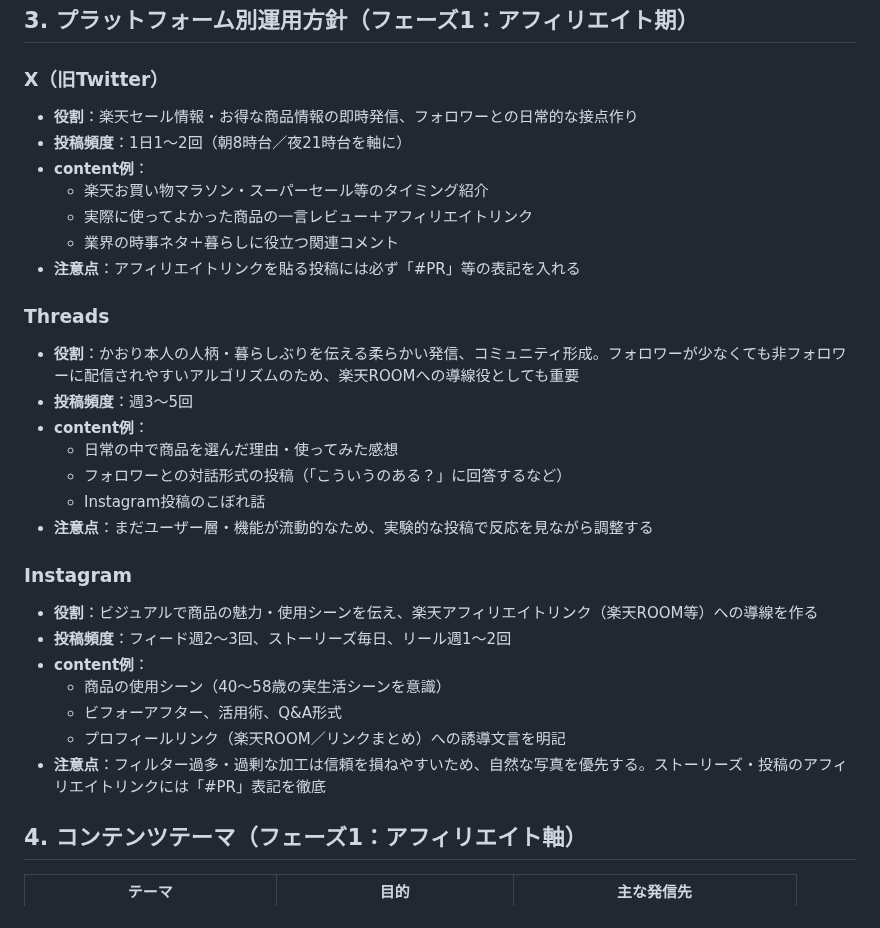
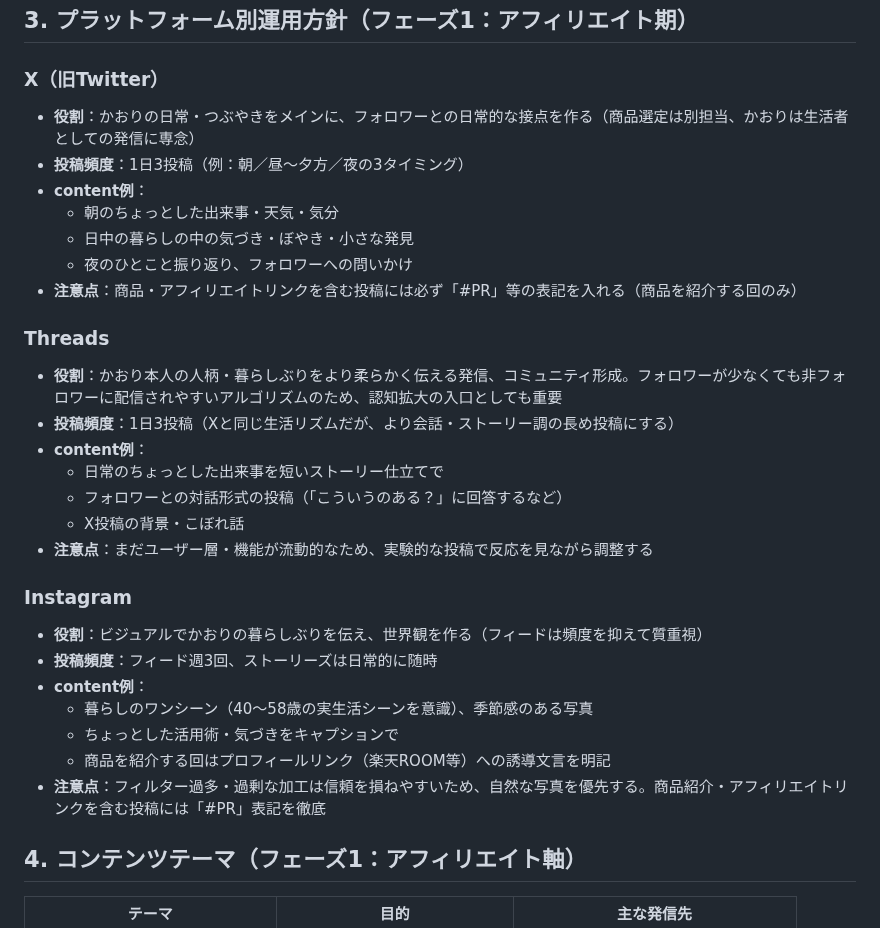
Before and after one commit to mao726/company, a Markdown page: docs/sns-strategy-40-58.md, the part around the change. Rendered like a GitHub page.

```diff
--- a/docs/sns-strategy-40-58.md
+++ b/docs/sns-strategy-40-58.md
@@ -38,31 +38,31 @@
 ## 3. プラットフォーム別運用方針（フェーズ1：アフィリエイト期）
 
 ### X（旧Twitter）
-- **役割**：楽天セール情報・お得な商品情報の即時発信、フォロワーとの日常的な接点作り
-- **投稿頻度**：1日1〜2回（朝8時台／夜21時台を軸に）
+- **役割**：かおりの日常・つぶやきをメインに、フォロワーとの日常的な接点を作る（商品選定は別担当、かおりは生活者としての発信に専念）
+- **投稿頻度**：1日3投稿（例：朝／昼〜夕方／夜の3タイミング）
 - **content例**：
-  - 楽天お買い物マラソン・スーパーセール等のタイミング紹介
-  - 実際に使ってよかった商品の一言レビュー＋アフィリエイトリンク
-  - 業界の時事ネタ＋暮らしに役立つ関連コメント
-- **注意点**：アフィリエイトリンクを貼る投稿には必ず「#PR」等の表記を入れる
+  - 朝のちょっとした出来事・天気・気分
+  - 日中の暮らしの中の気づき・ぼやき・小さな発見
+  - 夜のひとこと振り返り、フォロワーへの問いかけ
+- **注意点**：商品・アフィリエイトリンクを含む投稿には必ず「#PR」等の表記を入れる（商品を紹介する回のみ）
 
 ### Threads
-- **役割**：かおり本人の人柄・暮らしぶりを伝える柔らかい発信、コミュニティ形成。フォロワーが少なくても非フォロワーに配信されやすいアルゴリズムのため、楽天ROOMへの導線役としても重要
-- **投稿頻度**：週3〜5回
+- **役割**：かおり本人の人柄・暮らしぶりをより柔らかく伝える発信、コミュニティ形成。フォロワーが少なくても非フォロワーに配信されやすいアルゴリズムのため、認知拡大の入口としても重要
+- **投稿頻度**：1日3投稿（Xと同じ生活リズムだが、より会話・ストーリー調の長め投稿にする）
 - **content例**：
-  - 日常の中で商品を選んだ理由・使ってみた感想
+  - 日常のちょっとした出来事を短いストーリー仕立てで
   - フォロワーとの対話形式の投稿（「こういうのある？」に回答するなど）
-  - Instagram投稿のこぼれ話
+  - X投稿の背景・こぼれ話
 - **注意点**：まだユーザー層・機能が流動的なため、実験的な投稿で反応を見ながら調整する
 
 ### Instagram
-- **役割**：ビジュアルで商品の魅力・使用シーンを伝え、楽天アフィリエイトリンク（楽天ROOM等）への導線を作る
-- **投稿頻度**：フィード週2〜3回、ストーリーズ毎日、リール週1〜2回
+- **役割**：ビジュアルでかおりの暮らしぶりを伝え、世界観を作る（フィードは頻度を抑えて質重視）
+- **投稿頻度**：フィード週3回、ストーリーズは日常的に随時
 - **content例**：
-  - 商品の使用シーン（40〜58歳の実生活シーンを意識）
-  - ビフォーアフター、活用術、Q&A形式
-  - プロフィールリンク（楽天ROOM／リンクまとめ）への誘導文言を明記
-- **注意点**：フィルター過多・過剰な加工は信頼を損ねやすいため、自然な写真を優先する。ストーリーズ・投稿のアフィリエイトリンクには「#PR」表記を徹底
+  - 暮らしのワンシーン（40〜58歳の実生活シーンを意識）、季節感のある写真
+  - ちょっとした活用術・気づきをキャプションで
+  - 商品を紹介する回はプロフィールリンク（楽天ROOM等）への誘導文言を明記
+- **注意点**：フィルター過多・過剰な加工は信頼を損ねやすいため、自然な写真を優先する。商品紹介・アフィリエイトリンクを含む投稿には「#PR」表記を徹底
 
 ## 4. コンテンツテーマ（フェーズ1：アフィリエイト軸）
 
```
Also changed, not shown: docs/sns-content-drafts-week1.md (added, +148 -0 lines).
